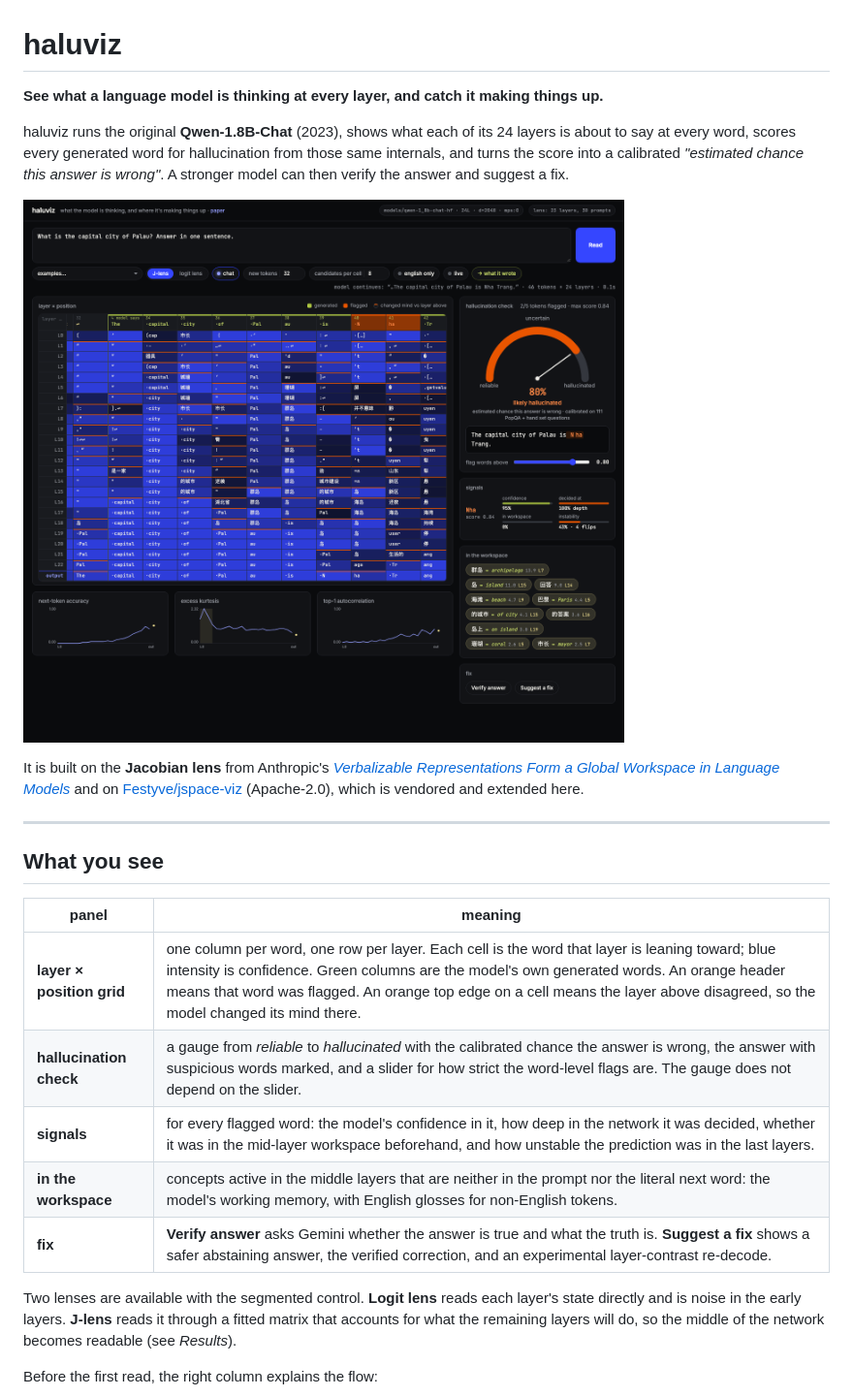
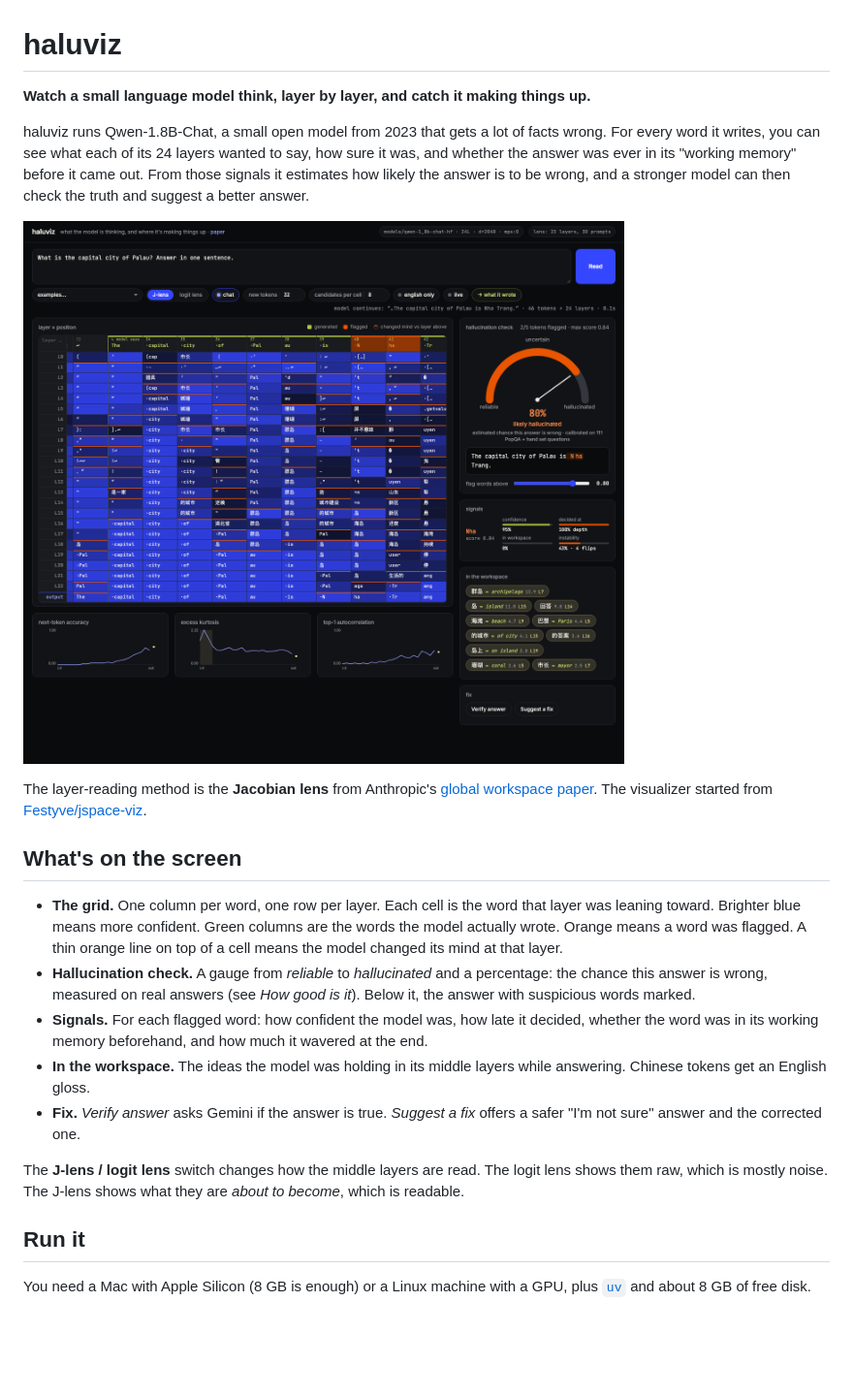
Before and after one commit to lostfilesofanni/haluviz, a Markdown page: README.md, the part around one of its changes. Shown at 97% size. Rendered like a GitHub page; blank space fills up the shorter version.

```diff
--- a/README.md
+++ b/README.md
@@ -1,10 +1,11 @@
 # haluviz
 
-**See what a language model is thinking at every layer, and catch it making things up.**
+**Watch a small language model think, layer by layer, and catch it making things up.**
 
-haluviz runs the original **Qwen-1.8B-Chat** (2023), shows what each of its 24
-layers is about to say at every word, scores every generated word for
-hallucination from those same internals, and turns the score into a
-calibrated *"estimated chance this answer is wrong"*. A stronger model can then
-verify the answer and suggest a fix.
+haluviz runs Qwen-1.8B-Chat, a small open model from 2023 that gets a lot of
+facts wrong. For every word it writes, you can see what each of its 24 layers
+wanted to say, how sure it was, and whether the answer was ever in its
+"working memory" before it came out. From those signals it estimates how
+likely the answer is to be wrong, and a stronger model can then check the
+truth and suggest a better answer.
 
@@ -12,25 +13,32 @@ verify the answer and suggest a fix.
 
-It is built on the **Jacobian lens** from Anthropic's
-[*Verbalizable Representations Form a Global Workspace in Language Models*](https://transformer-circuits.pub/2026/workspace/index.html)
-and on [Festyve/jspace-viz](https://github.com/Festyve/jspace-viz) (Apache-2.0),
-which is vendored and extended here.
+The layer-reading method is the **Jacobian lens** from Anthropic's
+[global workspace paper](https://transformer-circuits.pub/2026/workspace/index.html).
+The visualizer started from [Festyve/jspace-viz](https://github.com/Festyve/jspace-viz).
 
----
+## What's on the screen
 
-## What you see
+- **The grid.** One column per word, one row per layer. Each cell is the word
+  that layer was leaning toward. Brighter blue means more confident. Green
+  columns are the words the model actually wrote. Orange means a word was
+  flagged. A thin orange line on top of a cell means the model changed its
+  mind at that layer.
+- **Hallucination check.** A gauge from *reliable* to *hallucinated* and a
+  percentage: the chance this answer is wrong, measured on real answers (see
+  *How good is it*). Below it, the answer with suspicious words marked.
+- **Signals.** For each flagged word: how confident the model was, how late
+  it decided, whether the word was in its working memory beforehand, and how
+  much it wavered at the end.
+- **In the workspace.** The ideas the model was holding in its middle layers
+  while answering. Chinese tokens get an English gloss.
+- **Fix.** *Verify answer* asks Gemini if the answer is true. *Suggest a fix*
+  offers a safer "I'm not sure" answer and the corrected one.
 
-| panel | meaning |
-|---|---|
-| **layer × position grid** | one column per word, one row per layer. Each cell is the word that layer is leaning toward; blue intensity is confidence. Green columns are the model's own generated words. An orange header means that word was flagged. An orange top edge on a cell means the layer above disagreed, so the model changed its mind there. |
-| **hallucination check** | a gauge from *reliable* to *hallucinated* with the calibrated chance the answer is wrong, the answer with suspicious words marked, and a slider for how strict the word-level flags are. The gauge does not depend on the slider. |
-| **signals** | for every flagged word: the model's confidence in it, how deep in the network it was decided, whether it was in the mid-layer workspace beforehand, and how unstable the prediction was in the last layers. |
-| **in the workspace** | concepts active in the middle layers that are neither in the prompt nor the literal next word: the model's working memory, with English glosses for non-English tokens. |
-| **fix** | **Verify answer** asks Gemini whether the answer is true and what the truth is. **Suggest a fix** shows a safer abstaining answer, the verified correction, and an experimental layer-contrast re-decode. |
+The **J-lens / logit lens** switch changes how the middle layers are read.
+The logit lens shows them raw, which is mostly noise. The J-lens shows what
+they are *about to become*, which is readable.
 
-Two lenses are available with the segmented control. **Logit lens** reads each
-layer's state directly and is noise in the early layers. **J-lens** reads it
-through a fitted matrix that accounts for what the remaining layers will do,
-so the middle of the network becomes readable (see *Results*).
+## Run it
 
-Before the first read, the right column explains the flow:
+You need a Mac with Apple Silicon (8 GB is enough) or a Linux machine with a
+GPU, plus [`uv`](https://docs.astral.sh/uv/) and about 8 GB of free disk.
 
```
Also changed, not shown: other parts of README.md (+86 -166 lines), docs/img/narrow.png (deleted), docs/img/task-drift.jpg (added), docs/img/task-drift.png (deleted).
